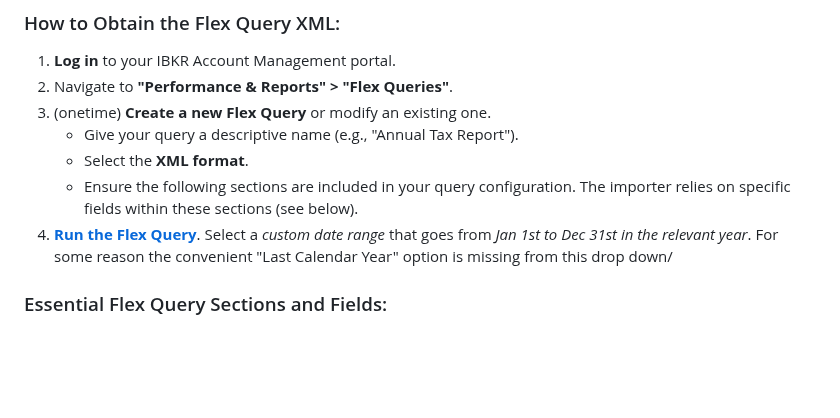
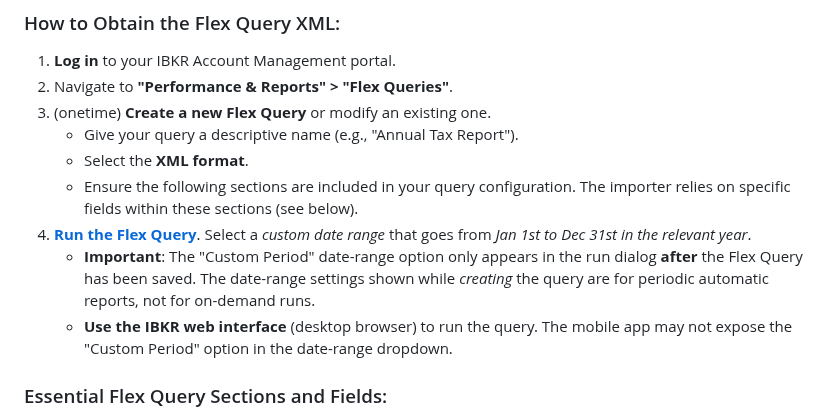
Before and after one commit to vroonhof/opensteuerauszug, a Markdown page: docs/importer_ibkr.md, the part around the change. GitHub-like rendering; blank space fills up the shorter version.

Commit message:
docs: clarify IBKR Flex Query custom period and web-only requirement
Agent-Logs-Url: https://github.com/vroonhof/opensteuerauszug/sessions/b5ce4f93-4065-4cf4-886f-b5c8afa8407f

Co-authored-by: vroonhof <38109466+vroonhof@users.noreply.github.com>

```diff
--- a/docs/importer_ibkr.md
+++ b/docs/importer_ibkr.md
@@ -14,7 +14,9 @@ OpenSteuerAuszug processes IBKR data using [**Flex Query XML files**](https://ww
     *   Give your query a descriptive name (e.g., "Annual Tax Report").
     *   Select the **XML format**.
     *   Ensure the following sections are included in your query configuration. The importer relies on specific fields within these sections (see below).
-4. [**Run the Flex Query**](https://www.ibkrguides.com/orgportal/performanceandstatements/runflex.htm). Select a *custom date range* that goes from *Jan 1st to Dec 31st in the relevant year*. For some reason the convenient "Last Calendar Year" option is missing from this drop down/
+4. [**Run the Flex Query**](https://www.ibkrguides.com/orgportal/performanceandstatements/runflex.htm). Select a *custom date range* that goes from *Jan 1st to Dec 31st in the relevant year*.
+    *   **Important**: The "Custom Period" date-range option only appears in the run dialog **after** the Flex Query has been saved. The date-range settings shown while *creating* the query are for periodic automatic reports, not for on-demand runs.
+    *   **Use the IBKR web interface** (desktop browser) to run the query. The mobile app may not expose the "Custom Period" option in the date-range dropdown.
 
 ### Essential Flex Query Sections and Fields:
 
```
